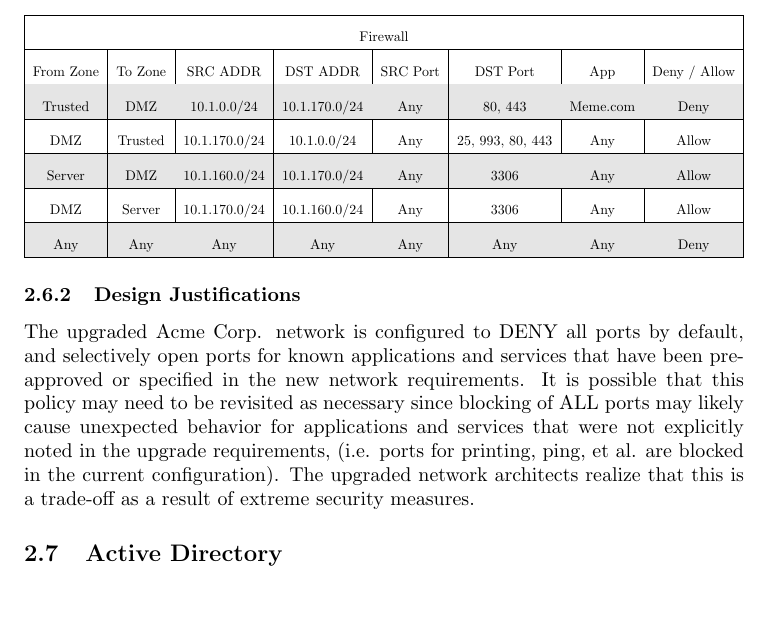
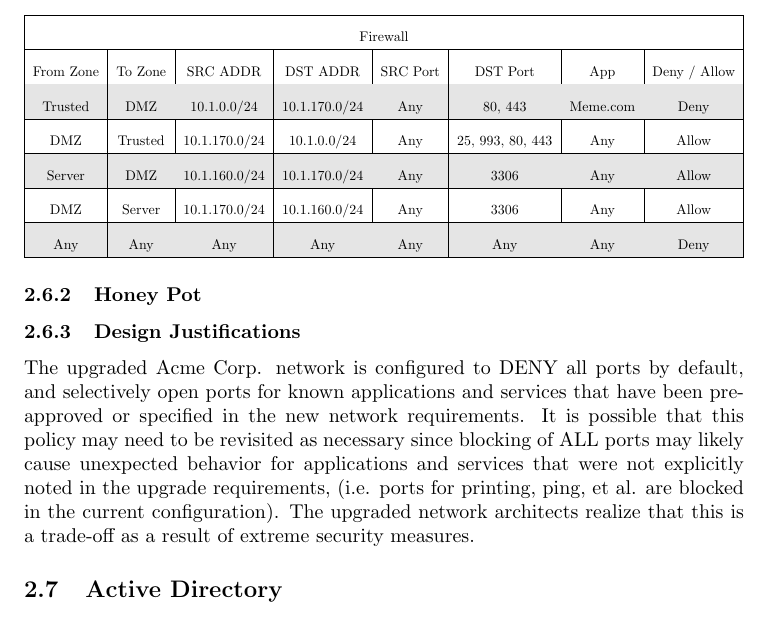
Before and after one commit to davidqphan/CS183-final-project, a LaTeX document (main.tex, which reads implementation/firewall/main.tex): part of page 15 of 17, cut so that both start at the same text. Compiled offline with pdfLaTeX.

Commit message:
adds honeypot section

```diff
--- a/implementation/firewall/main.tex
+++ b/implementation/firewall/main.tex
@@ -171,6 +171,8 @@ Any	& Any & Any & Any & Any & Any & Any & Deny \\
 
 \end{center}
 
+\subsubsection{Honey Pot}
+
 \subsubsection{Design Justifications}
 The upgraded Acme Corp. network is configured to DENY all ports by default, and
 selectively open ports for known applications and services that have been
```
Also changed, not shown: main.pdf.
